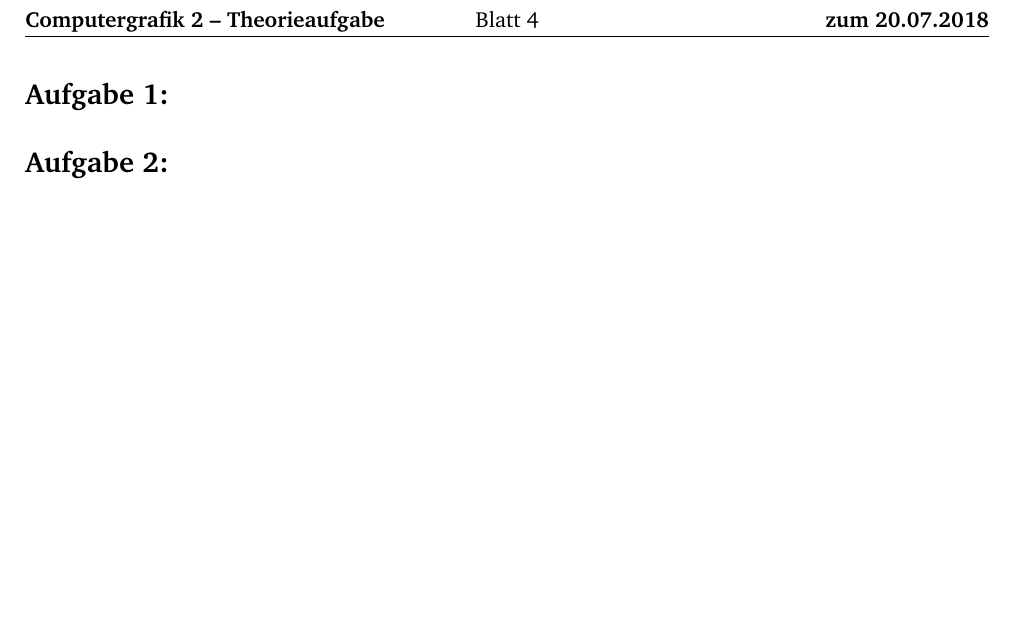
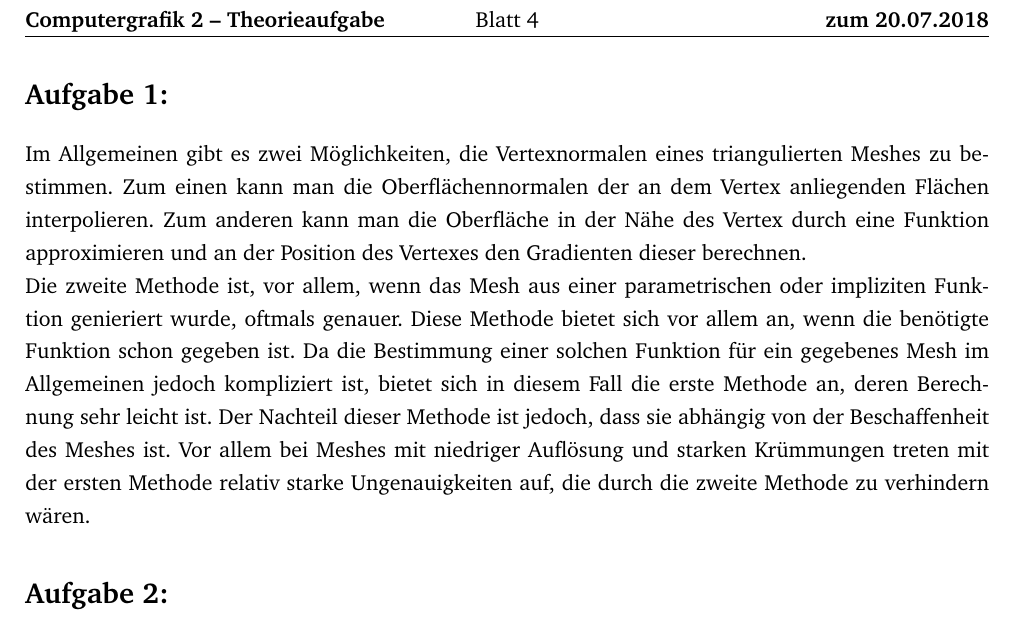
Before and after one commit to JacquesLucke/cg2, a LaTeX document (theory/ex4/main.tex, which reads theory/ex4/aufgabe1.tex): part of page 2 of 2, cut so that both start at the same text, the shorter picture padded with empty space. Compiled offline with pdfLaTeX.

Commit message:
Added theory ex4.1

```diff
--- a/theory/ex4/aufgabe1.tex
+++ b/theory/ex4/aufgabe1.tex
@@ -1 +1,19 @@
 \section*{Aufgabe 1: }
+\begin{comment}
+\begin{itemize}
+\item Interpolation der anliegenden Oberflächennormalen
+  \begin{itemize}
+  \item[+] Leicht zu berechnen, keine Anforderungen an das Mesh
+  \item[-] von Beschaffenheit des Meshes abhängig, bei Meshes mit starker Krümmung schlecht anzuwenden
+  \item[-] bei Meshes mit niedriger Auflösung, die aus Funktionen generiert werden (also z.B. parametrische und implizite Oberflächen), tendentiell ungenau
+  \end{itemize}
+\item Approximierung der Oberfläche in der Nähe des Vertex (z.B. durch Parametrisierung) und Normale dieser Oberfläche bestimmen
+  \begin{itemize}
+  \item[+] Bei gegebener Oberflächenapproximierung optimale Lösung
+  \item[-] Ansonsten Funktion im allgemeinen schwer zu bestimmen
+  \end{itemize}
+\end{itemize}
+\end{comment}
+
+Im Allgemeinen gibt es zwei Möglichkeiten, die Vertexnormalen eines triangulierten Meshes zu bestimmen. Zum einen kann man die Oberflächennormalen der an dem Vertex anliegenden Flächen interpolieren. Zum anderen kann man die Oberfläche in der Nähe des Vertex durch eine Funktion approximieren und an der Position des Vertexes den Gradienten dieser berechnen.\\
+Die zweite Methode ist, vor allem, wenn das Mesh aus einer parametrischen oder impliziten Funktion genieriert wurde, oftmals genauer. Diese Methode bietet sich vor allem an, wenn die benötigte Funktion schon gegeben ist. Da die Bestimmung einer solchen Funktion für ein gegebenes Mesh im Allgemeinen jedoch kompliziert ist, bietet sich in diesem Fall die erste Methode an, deren Berechnung sehr leicht ist. Der Nachteil dieser Methode ist jedoch, dass sie abhängig von der Beschaffenheit des Meshes ist. Vor allem bei Meshes mit niedriger Auflösung und starken Krümmungen treten mit der ersten Methode relativ starke Ungenauigkeiten auf, die durch die zweite Methode zu verhindern wären.
```
